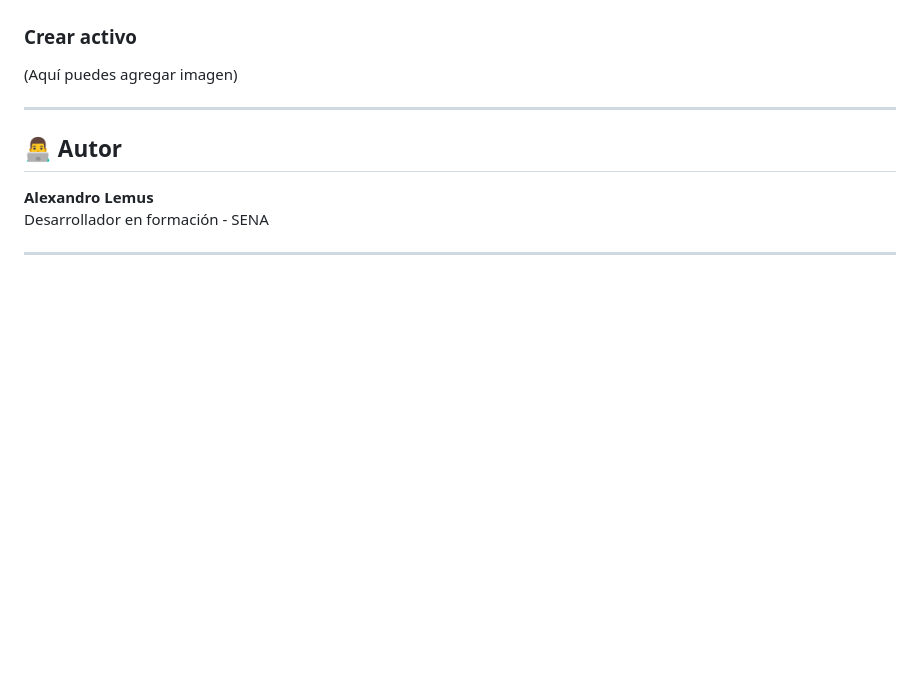
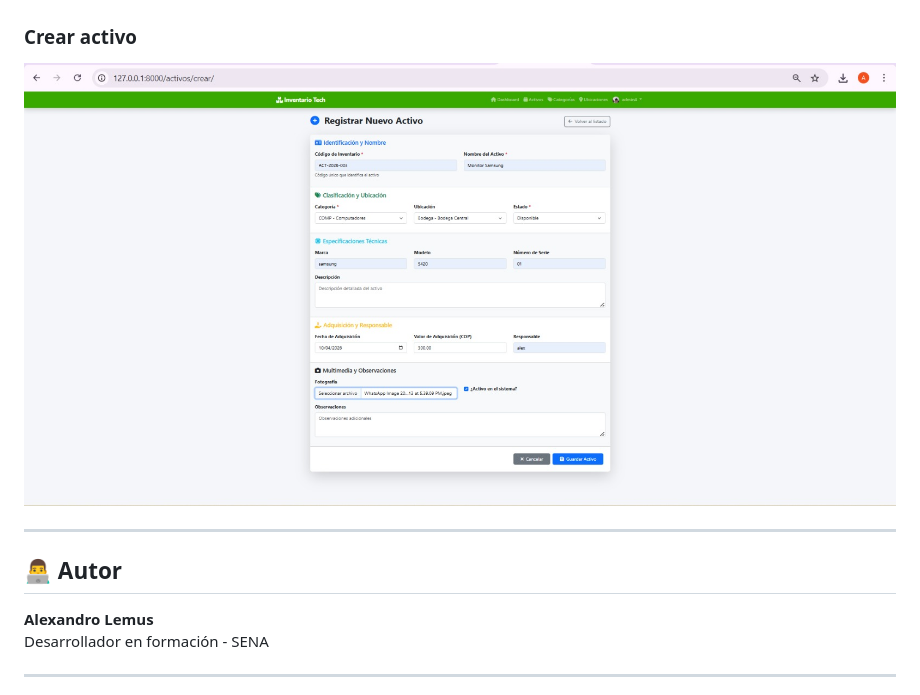
Before and after one commit to Alexandro-lemus-gonzalez/inventario_tecnologico, a Markdown page: README.md, the part around the change. Drawn GitHub-style; pictures changed too: screenshots/crear_activo.jpeg (added); blank space fills up the shorter version.

Commit message:
Corrige ruta de imagen Crear activo en README

```diff
--- a/README.md
+++ b/README.md
@@ -105,7 +105,7 @@ El sistema cuenta con una API para consulta y gestión de datos:
 ![Lista de activos](screenshots/activos.png)
 
 ### Crear activo
-(Aquí puedes agregar imagen)
+![Crear activo](screenshots/crear_activo.jpeg)
 
 ---
 
```
